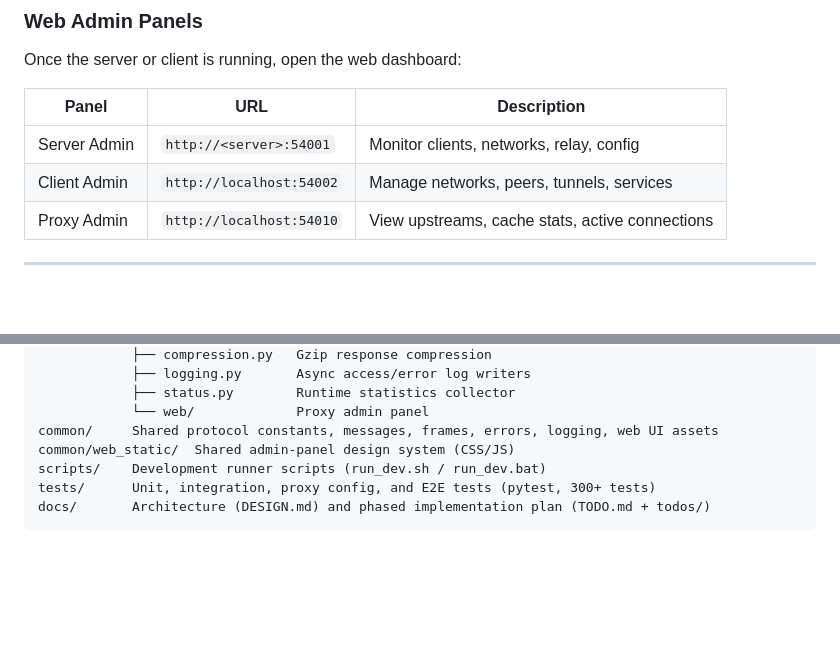
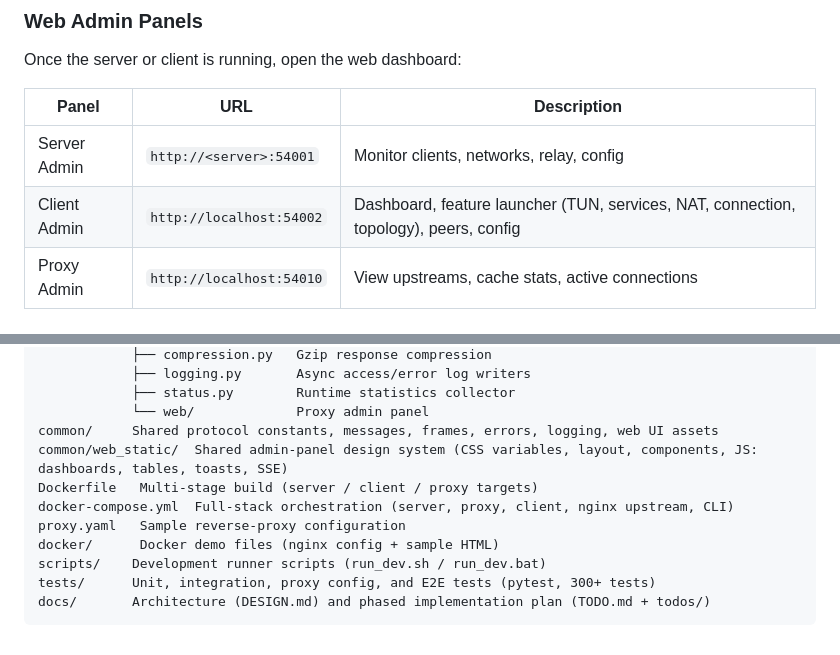
Before and after one commit to HoomanJCode/LocalNetwork_Ecosystem, a Markdown page: README.md, 2 parts joined by grey strips. Rendered like a GitHub page; blank space fills up the shorter version.

```diff
--- a/README.md
+++ b/README.md
@@ -195,7 +216,7 @@ Once the server or client is running, open the web dashboard:
 | Panel | URL | Description |
 |-------|-----|-------------|
 | Server Admin | `http://<server>:54001` | Monitor clients, networks, relay, config |
-| Client Admin | `http://localhost:54002` | Manage networks, peers, tunnels, services |
+| Client Admin | `http://localhost:54002` | Dashboard, feature launcher (TUN, services, NAT, connection, topology), peers, config |
 | Proxy Admin | `http://localhost:54010` | View upstreams, cache stats, active connections |
 
 ---
@@ -497,7 +523,11 @@ proxy/      Reverse proxy / load balancer
             ├── status.py        Runtime statistics collector
             └── web/             Proxy admin panel
 common/     Shared protocol constants, messages, frames, errors, logging, web UI assets
-common/web_static/  Shared admin-panel design system (CSS/JS)
+common/web_static/  Shared admin-panel design system (CSS variables, layout, components, JS: dashboards, tables, toasts, SSE)
+Dockerfile   Multi-stage build (server / client / proxy targets)
+docker-compose.yml  Full-stack orchestration (server, proxy, client, nginx upstream, CLI)
+proxy.yaml   Sample reverse-proxy configuration
+docker/      Docker demo files (nginx config + sample HTML)
 scripts/    Development runner scripts (run_dev.sh / run_dev.bat)
 tests/      Unit, integration, proxy config, and E2E tests (pytest, 300+ tests)
 docs/       Architecture (DESIGN.md) and phased implementation plan (TODO.md + todos/)
```
Also changed, not shown: other parts of README.md (+29 -3 lines).
